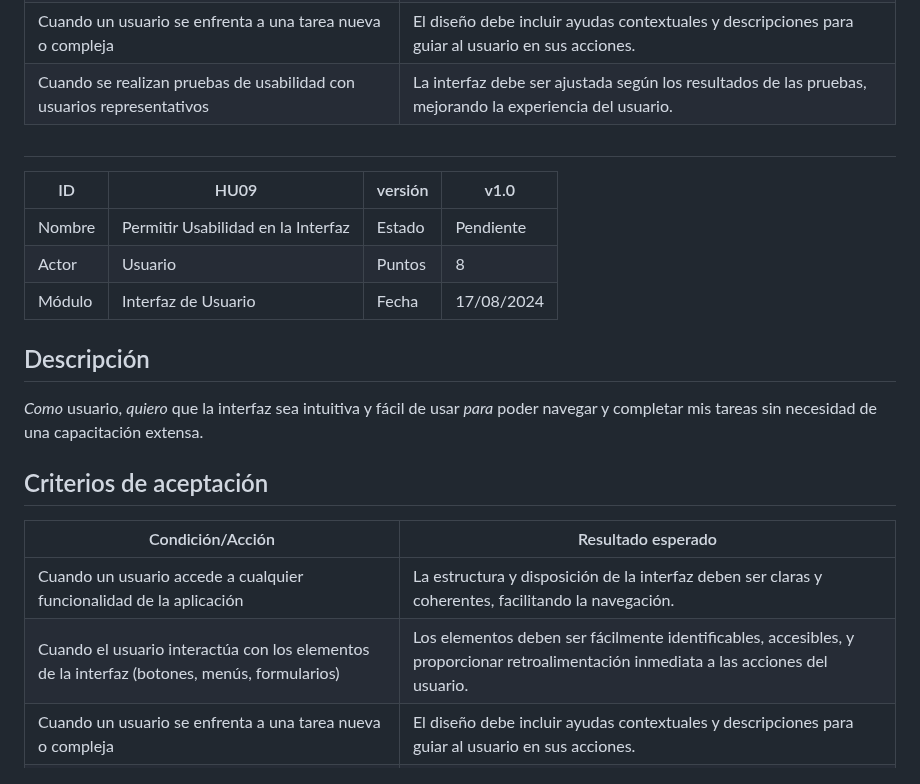
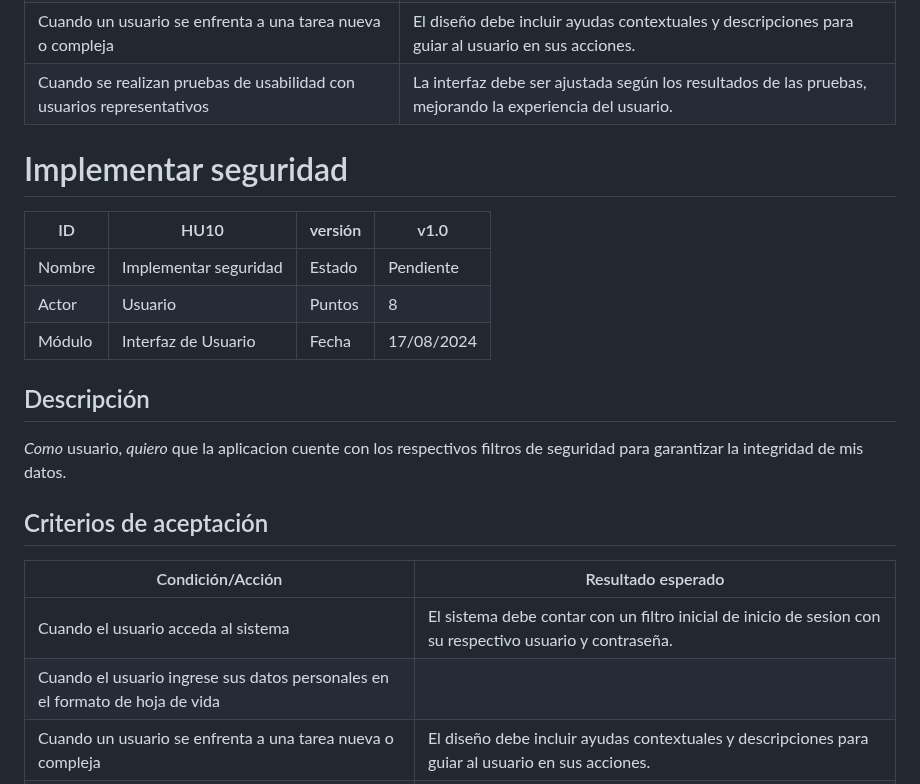
Before and after one commit to nfgarciat/Ing-software, a Markdown page: HistoriasUsuario.md, the part around the change. Rendered like a GitHub page.

```diff
--- a/HistoriasUsuario.md
+++ b/HistoriasUsuario.md
@@ -332,23 +332,23 @@ Como usuario, quiero que el sistema funcione de la mejor manera posible y que se
 | Cuando se realizan pruebas de usabilidad con usuarios representativos | La interfaz debe ser ajustada según los resultados de las pruebas, mejorando la experiencia del usuario.                      |
 
 
-#
+# Implementar seguridad
 
-| ID      | HU09                                       | versión | v1.0        |
+| ID      | HU10                                           | versión | v1.0        |
 |---------|------------------------------------------------|---------|-------------|
-| Nombre  | Permitir Usabilidad en la Interfaz             | Estado  | Pendiente   |
+| Nombre  | Implementar seguridad                          | Estado  | Pendiente   |
 | Actor   | Usuario                                        | Puntos  | 8           |
 | Módulo  | Interfaz de Usuario                            | Fecha   | 17/08/2024  |
 
 ## Descripción
 
-*Como* usuario, *quiero* que la interfaz sea intuitiva y fácil de usar *para* poder navegar y completar mis tareas sin necesidad de una capacitación extensa.
+*Como* usuario, *quiero* que la aplicacion cuente con los respectivos filtros de seguridad para garantizar la integridad de mis datos.
 
 ## Criterios de aceptación
 
 | Condición/Acción                                             | Resultado esperado                                                                                                   |
 |--------------------------------------------------------------|----------------------------------------------------------------------------------------------------------------------|
-| Cuando un usuario accede a cualquier funcionalidad de la aplicación | La estructura y disposición de la interfaz deben ser claras y coherentes, facilitando la navegación.                        |
-| Cuando el usuario interactúa con los elementos de la interfaz (botones, menús, formularios) | Los elementos deben ser fácilmente identificables, accesibles, y proporcionar retroalimentación inmediata a las acciones del usuario.                                      |
+| Cuando el usuario acceda al sistema | El sistema debe contar con un filtro inicial de inicio de sesion con su respectivo usuario y contraseña.      |
+| Cuando el usuario ingrese sus datos personales en el formato de hoja de vida |                                       |
 | Cuando un usuario se enfrenta a una tarea nueva o compleja   | El diseño debe incluir ayudas contextuales y descripciones para guiar al usuario en sus acciones.                                                  |
 | Cuando se realizan pruebas de usabilidad con usuarios representativos | La interfaz debe ser ajustada según los resultados de las pruebas, mejorando la experiencia del usuario.                      |
```
